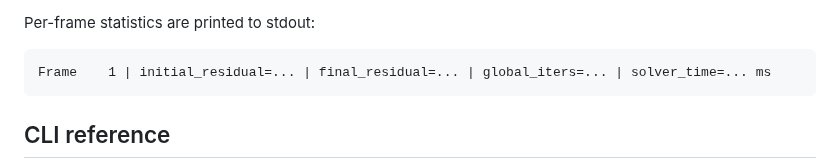
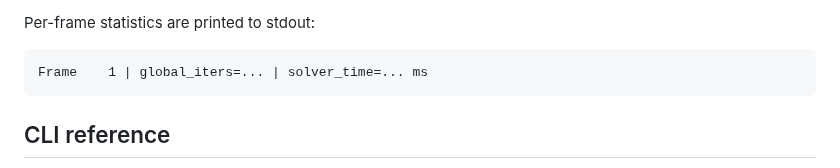
Before and after one commit to JunhuiShen/IPC_project, a Markdown page: 3D_IPC/Readme.md, the part around the change. Rendered like a GitHub page.

```diff
--- a/3D_IPC/Readme.md
+++ b/3D_IPC/Readme.md
@@ -82,7 +82,7 @@ restart snapshot `state_NNNN.bin` is written alongside every frame.
 
 Per-frame statistics are printed to stdout:
 
-    Frame    1 | initial_residual=... | final_residual=... | global_iters=... | solver_time=... ms
+    Frame    1 | global_iters=... | solver_time=... ms
 
 ## CLI reference
 
```
Also changed, not shown: README.md (added, +62 -0 lines).
